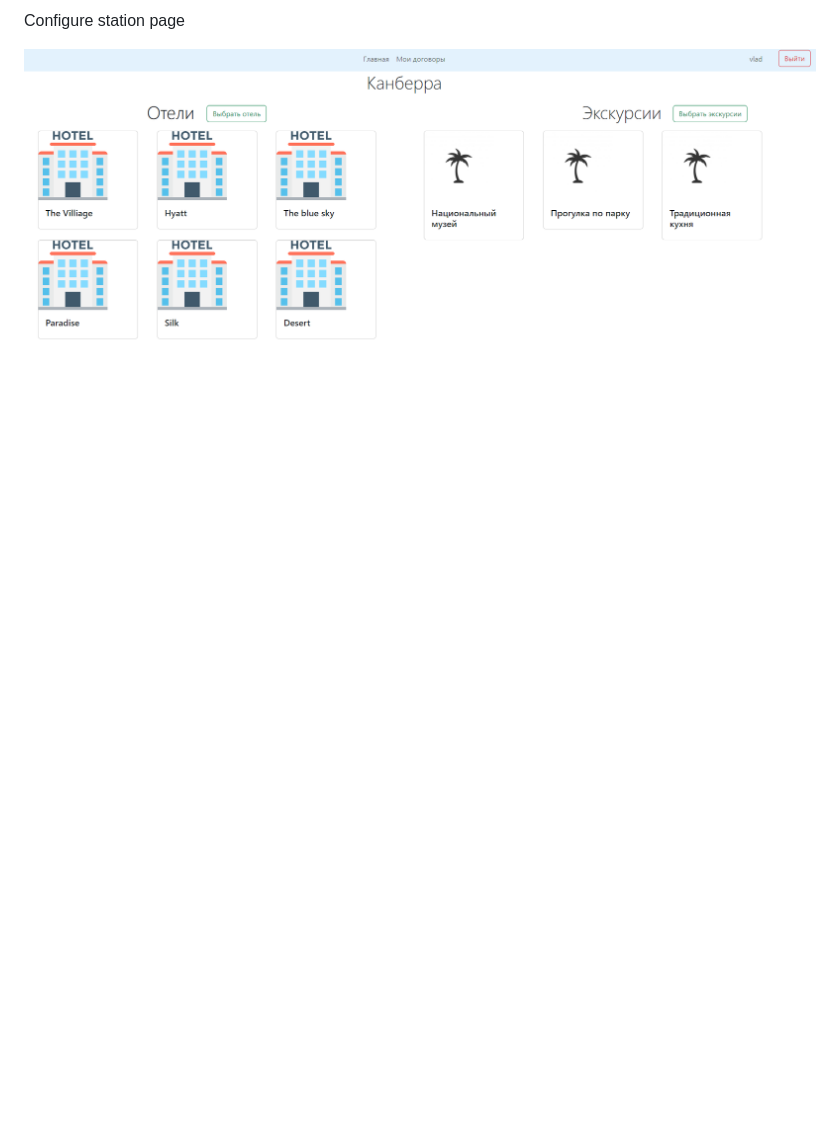
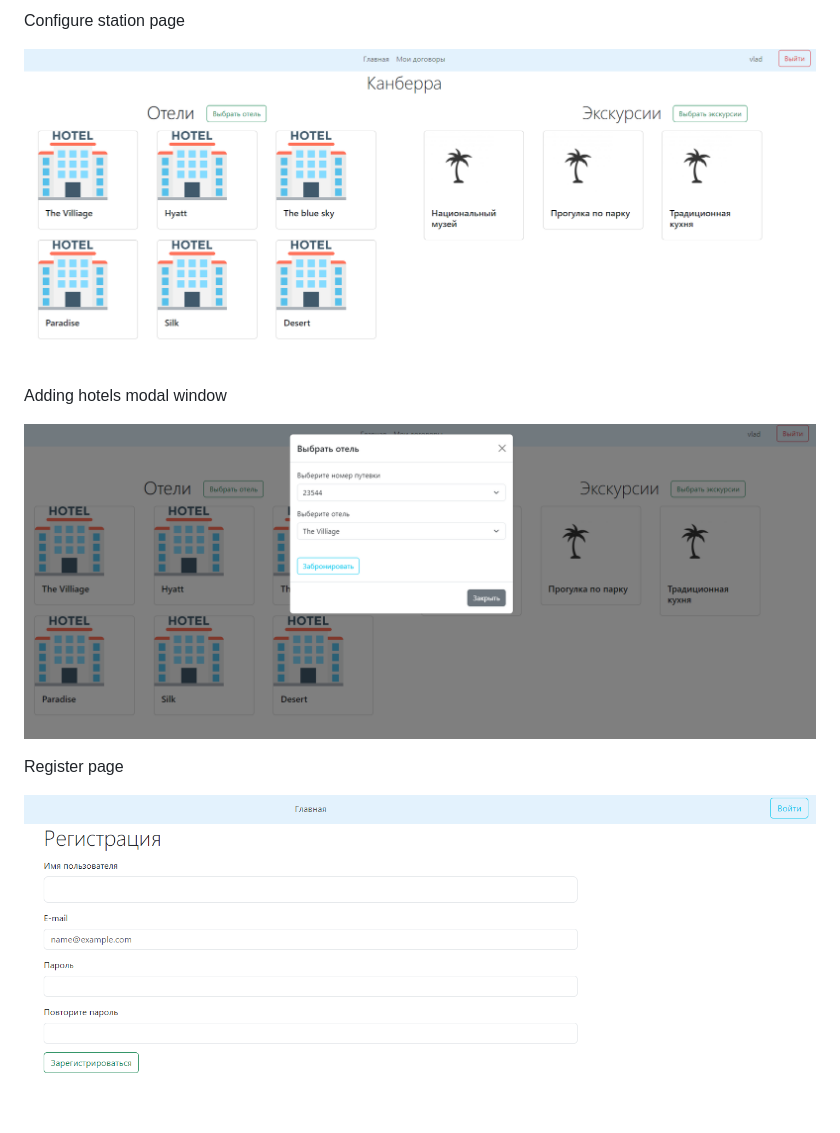
Before and after one commit to Vesimeu/WebSiteTravelAgenc, a Markdown page: README.md, the part around the change. GitHub-like rendering; pictures changed too: images/addHotels.png (added), images/registerPage.png (added); blank space fills up the shorter version.

```diff
--- a/README.md
+++ b/README.md
@@ -39,3 +39,13 @@ Configure station page
 <p align="center">
   <img src="/images/configureStation.png" />
 </p>
+
+Adding hotels modal window
+<p align="center">
+  <img src="/images/addHotels.png" />
+</p>
+
+Register page
+<p align="center">
+  <img src="/images/registerPage.png" />
+</p>
```
